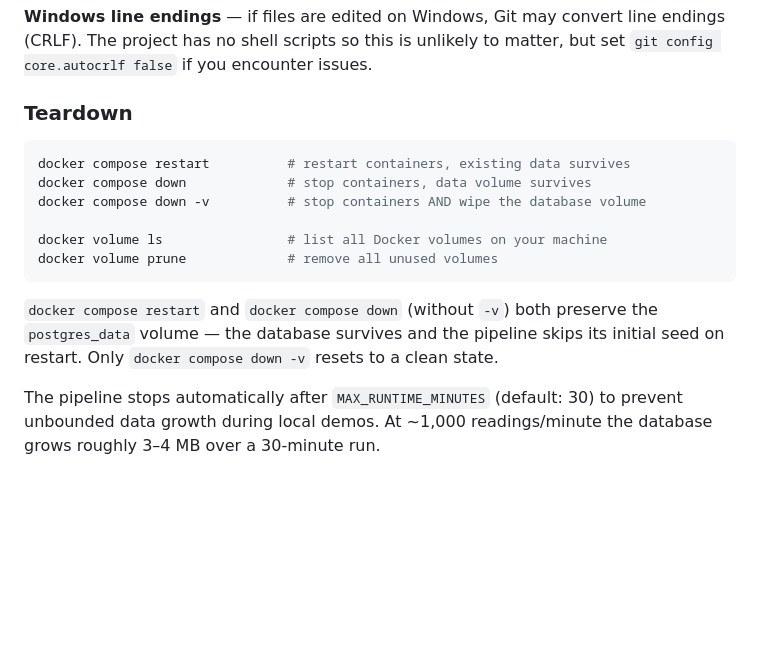
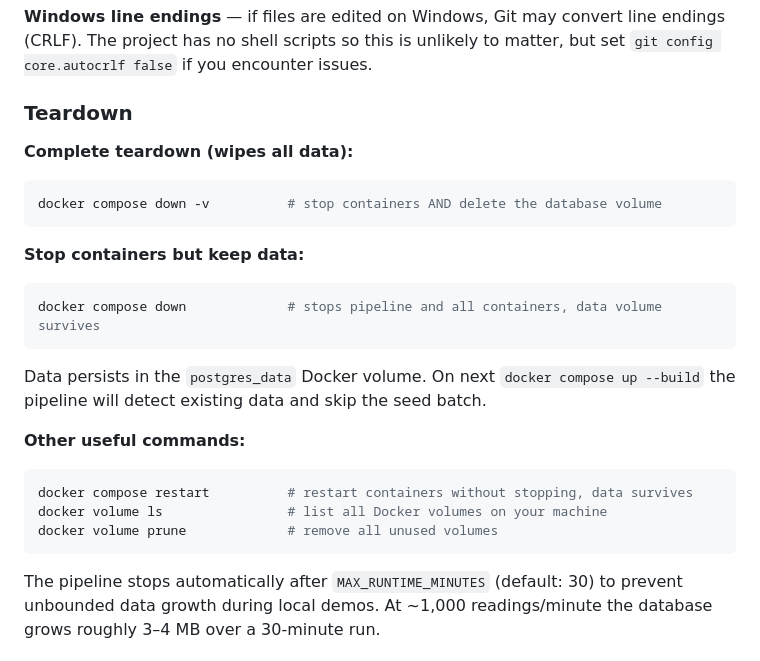
Before and after one commit to tuckerparon/hks_research_infra, a Markdown page: README.md, the part around the change. Drawn GitHub-style; blank space fills up the shorter version.

Commit message:
Reorganize teardown section to prioritize key commands

````diff
--- a/README.md
+++ b/README.md
@@ -132,16 +132,27 @@ docker compose exec db psql -U pipeline_user -d sensor_data \
 
 ### Teardown
 
+**Complete teardown (wipes all data):**
+
 ```bash
-docker compose restart          # restart containers, existing data survives
-docker compose down             # stop containers, data volume survives
-docker compose down -v          # stop containers AND wipe the database volume
+docker compose down -v          # stop containers AND delete the database volume
+```
 
+**Stop containers but keep data:**
+
+```bash
+docker compose down             # stops pipeline and all containers, data volume survives
+```
+
+Data persists in the `postgres_data` Docker volume. On next `docker compose up --build` the pipeline will detect existing data and skip the seed batch.
+
+**Other useful commands:**
+
+```bash
+docker compose restart          # restart containers without stopping, data survives
 docker volume ls                # list all Docker volumes on your machine
 docker volume prune             # remove all unused volumes
 ```
-
-`docker compose restart` and `docker compose down` (without `-v`) both preserve the `postgres_data` volume — the database survives and the pipeline skips its initial seed on restart. Only `docker compose down -v` resets to a clean state.
 
 The pipeline stops automatically after `MAX_RUNTIME_MINUTES` (default: 30) to prevent unbounded data growth during local demos. At ~1,000 readings/minute the database grows roughly 3–4 MB over a 30-minute run.
 
````
